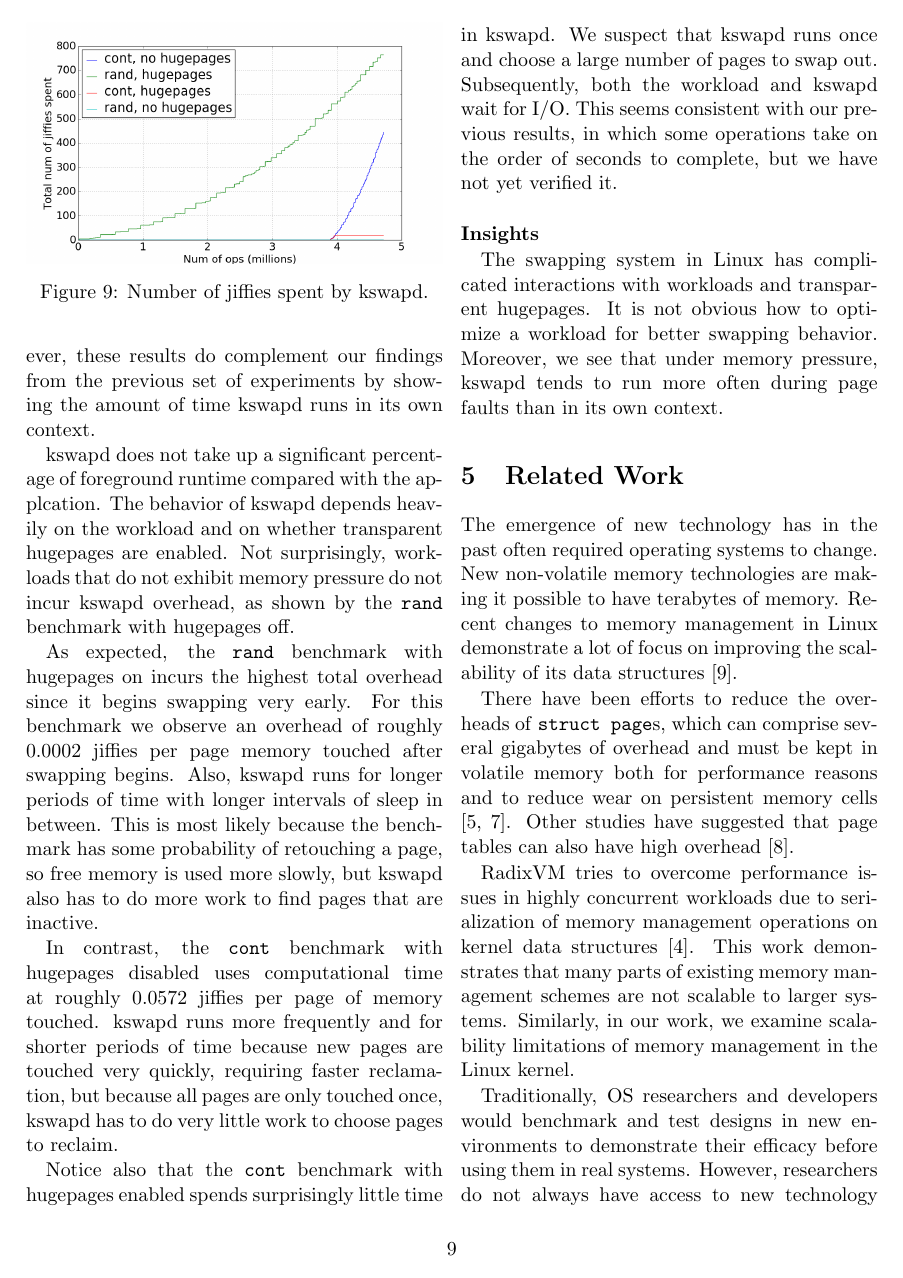
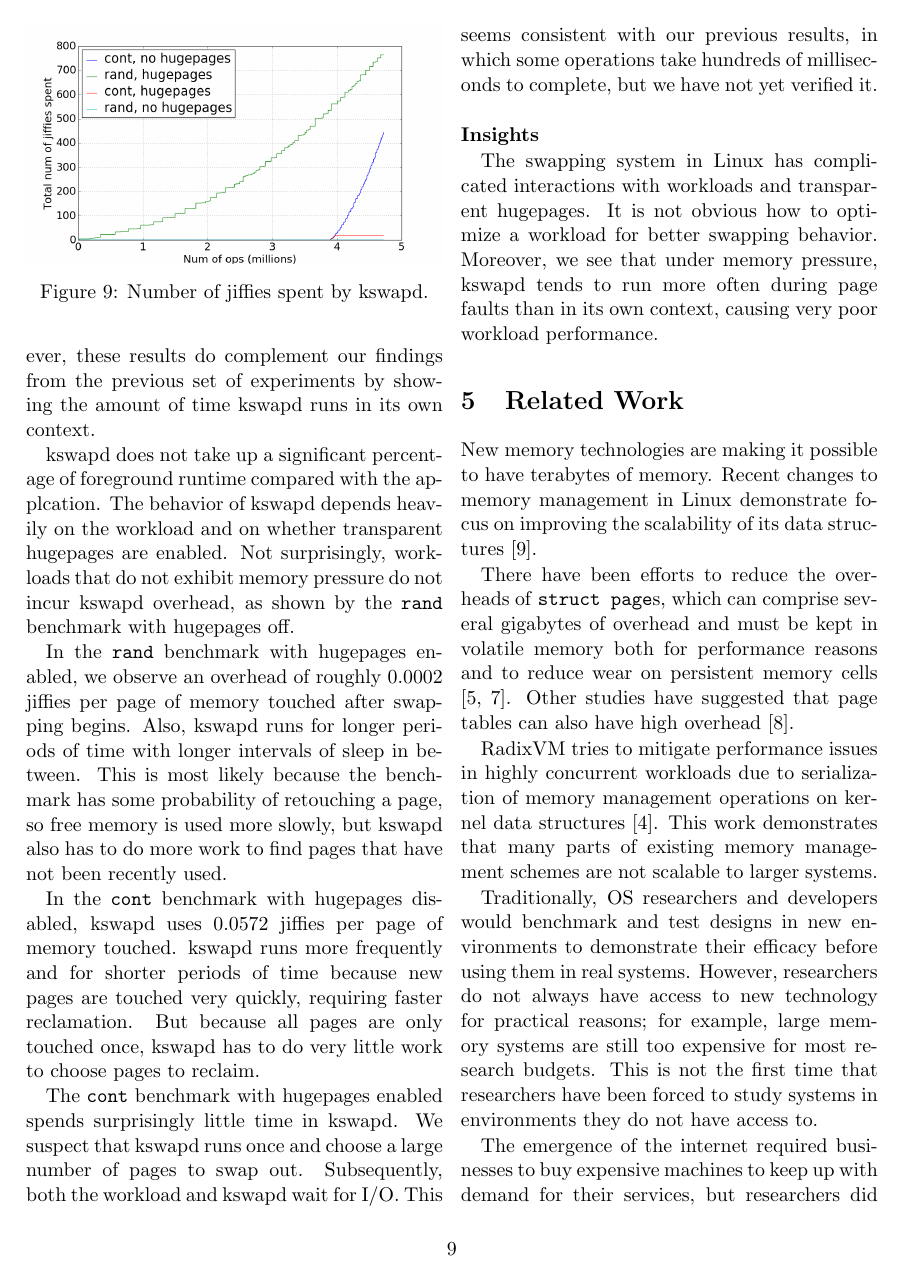
Before and after one commit to mark-i-m/journey, a LaTeX paper (paper.tex): page 9 of 12. Compiled offline with pdfLaTeX.

Commit message:
Fix page 9

```diff
--- a/paper.tex
+++ b/paper.tex
@@ -630,26 +630,25 @@ on whether transparent hugepages are enabled. Not surprisingly, workloads that
 do not exhibit memory pressure do not incur kswapd overhead, as shown by the
 \texttt{rand} benchmark with hugepages off.
 
-As expected, the \texttt{rand} benchmark with hugepages on incurs the highest
-total overhead since it begins swapping very early. For this benchmark we
-observe an overhead of roughly 0.0002 jiffies per page memory touched after
-swapping begins. Also, kswapd runs for longer periods of time with longer
-intervals of sleep in between. This is most likely because the benchmark has
-some probability of retouching a page, so free memory is used more slowly, but
-kswapd also has to do more work to find pages that are inactive.
+In the \texttt{rand} benchmark with hugepages enabled, we observe an overhead
+of roughly 0.0002 jiffies per page of memory touched after swapping begins.
+Also, kswapd runs for longer periods of time with longer intervals of sleep in
+between. This is most likely because the benchmark has some probability of
+retouching a page, so free memory is used more slowly, but kswapd also has to
+do more work to find pages that have not been recently used.
 
-In contrast, the \texttt{cont} benchmark with hugepages disabled uses
-computational time at roughly 0.0572 jiffies per page of memory touched.
+In the \texttt{cont} benchmark with hugepages disabled, kswapd uses
+0.0572 jiffies per page of memory touched.
 kswapd runs more frequently and for shorter periods of time because new pages
-are touched very quickly, requiring faster reclamation, but because all pages
+are touched very quickly, requiring faster reclamation. But because all pages
 are only touched once, kswapd has to do very little work to choose pages to
 reclaim.
 
-Notice also that the \texttt{cont} benchmark with hugepages enabled spends
+The \texttt{cont} benchmark with hugepages enabled spends
 surprisingly little time in kswapd. We suspect that kswapd runs once and choose
 a large number of pages to swap out. Subsequently, both the workload and kswapd
 wait for I/O. This seems consistent with our previous results, in which some
-operations take on the order of seconds to complete, but we have not yet
+operations take hundreds of milliseconds to complete, but we have not yet
 verified it.
 
 ~\\ \textbf{Insights}
@@ -657,7 +656,8 @@ verified it.
 The swapping system in Linux has complicated interactions with workloads and
 transparent hugepages. It is not obvious how to optimize a workload for better
 swapping behavior. Moreover, we see that under memory pressure, kswapd tends to
-run more often during page faults than in its own context.
+run more often during page faults than in its own context, causing very poor
+workload performance.
 
 \section{Related Work}
 
@@ -667,10 +667,10 @@ run more often during page faults than in its own context.
 %still relevant to our overall goal, is more directed at the second step of
 %building the tool.
 
-The emergence of new technology has in the past often required operating systems
-to change. New non-volatile memory technologies are making it possible to have
-terabytes of memory. Recent changes to memory management in Linux demonstrate a
-lot of focus on improving the scalability of its data structures
+
+New memory technologies are making it possible to have
+terabytes of memory. Recent changes to memory management in Linux demonstrate
+focus on improving the scalability of its data structures
 \cite{huang2016evolutionary}.
 
 There have been efforts to reduce the
@@ -680,12 +680,10 @@ reduce wear on persistent memory cells \cite{corbet_persistent_progress,
 struct_page}. Other studies have suggested that page tables can also have high
 overhead \cite{simics}.
 
-RadixVM tries to overcome performance issues in highly
+RadixVM tries to mitigate performance issues in highly
 concurrent workloads due to serialization of memory management operations on
 kernel data structures \cite{radixvm}. This work demonstrates that many parts of
 existing memory management schemes are not scalable to larger systems.
-Similarly, in our work, we examine scalability limitations of memory
-management in the Linux kernel.
 
 Traditionally, OS researchers and developers would benchmark and test
 designs in new environments to demonstrate their efficacy before using them in
```
